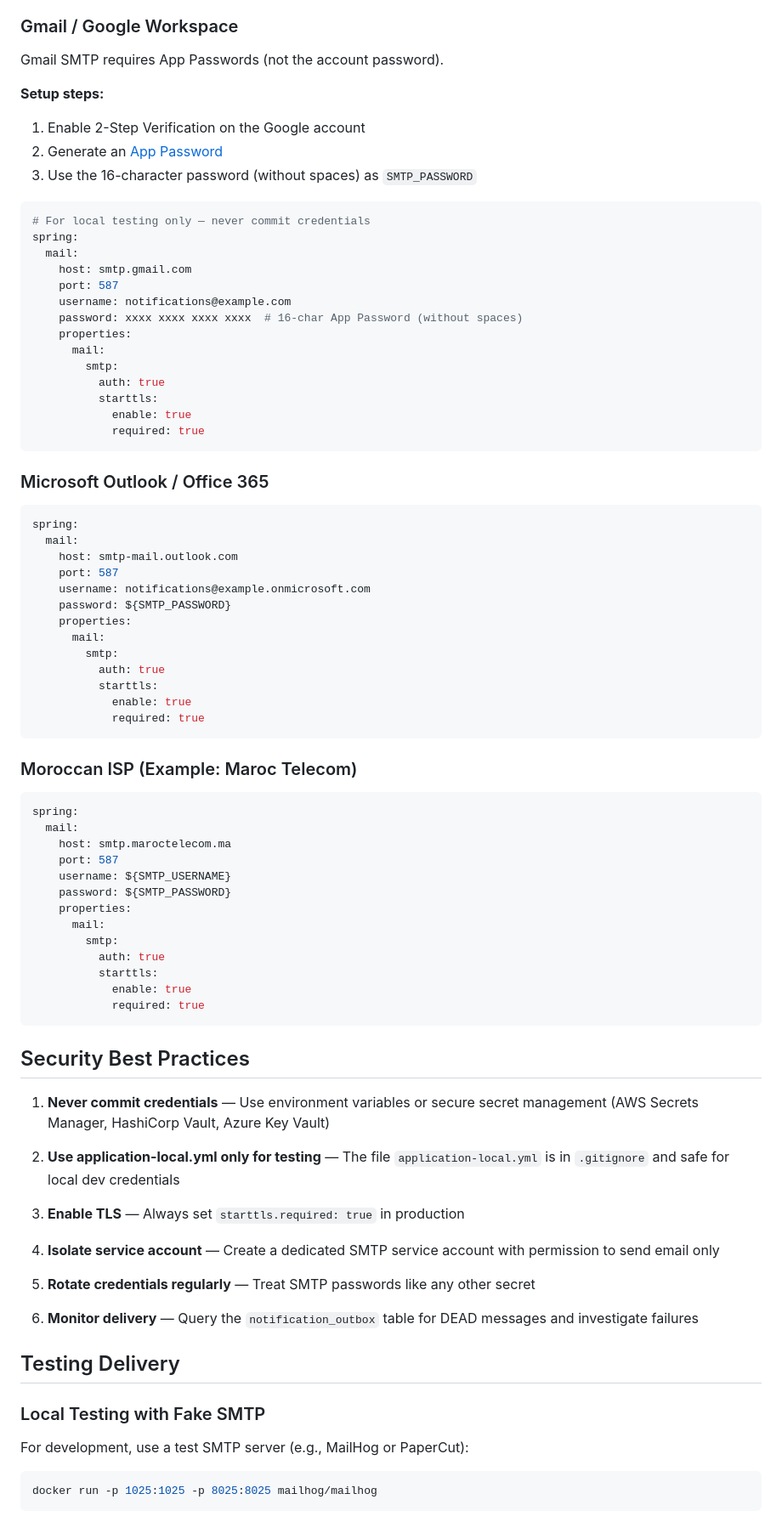
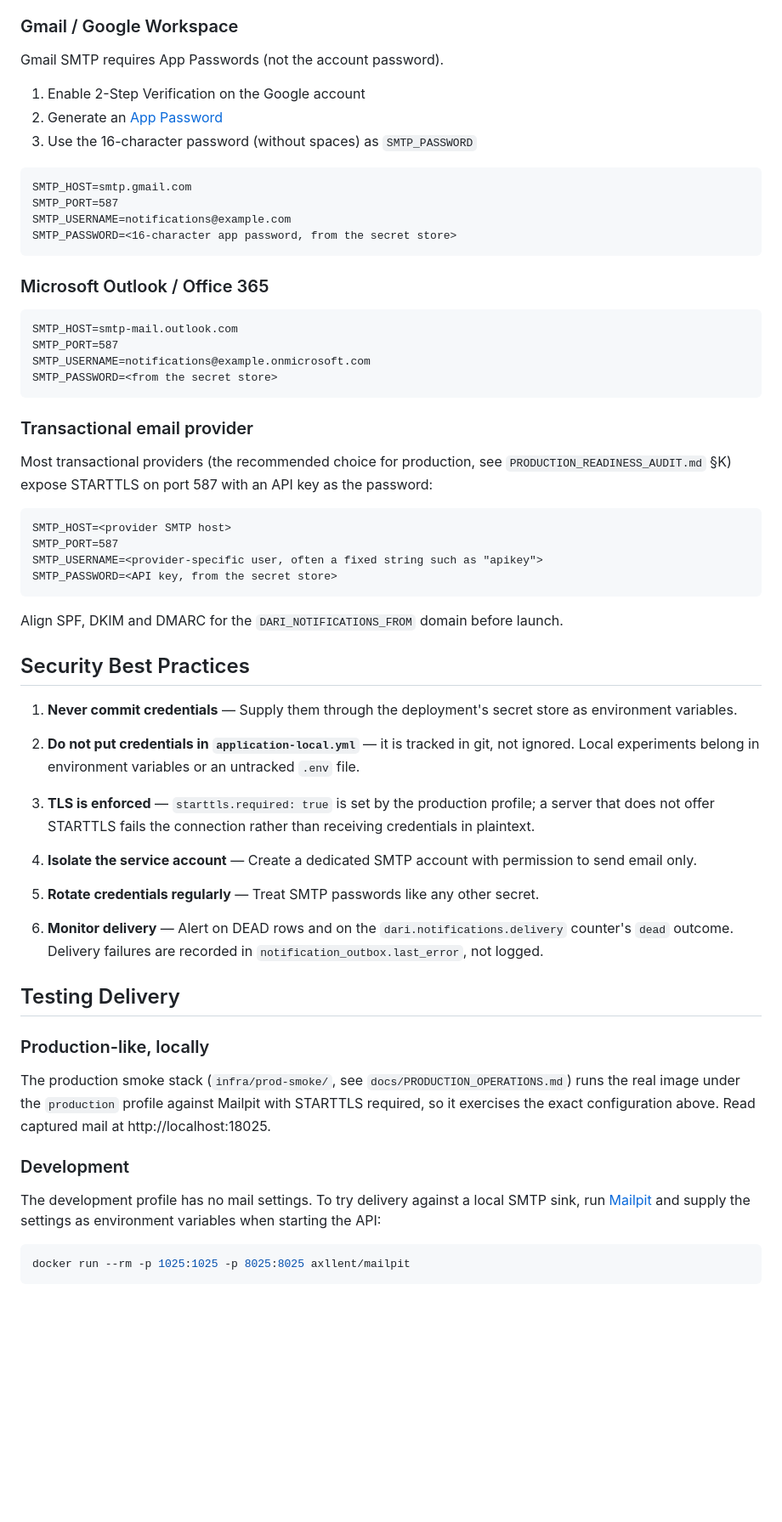
Before and after one commit to Mouad852/Dari, a Markdown page: SMTP_CONFIGURATION.md, the part around one of its changes. Shown at 85% size. Drawn GitHub-style; blank space fills up the shorter version.

````diff
--- a/SMTP_CONFIGURATION.md
+++ b/SMTP_CONFIGURATION.md
@@ -73,85 +88,74 @@ These have sensible defaults and rarely need adjustment:
 
 Gmail SMTP requires App Passwords (not the account password).
 
-**Setup steps:**
 1. Enable 2-Step Verification on the Google account
 2. Generate an [App Password](https://support.google.com/accounts/answer/185833)
 3. Use the 16-character password (without spaces) as `SMTP_PASSWORD`
 
-```yaml
-# For local testing only — never commit credentials
-spring:
-  mail:
-    host: smtp.gmail.com
-    port: 587
-    username: notifications@example.com
-    password: xxxx xxxx xxxx xxxx  # 16-char App Password (without spaces)
-    properties:
-      mail:
-        smtp:
-          auth: true
-          starttls:
-            enable: true
-            required: true
+```
+SMTP_HOST=smtp.gmail.com
+SMTP_PORT=587
+SMTP_USERNAME=notifications@example.com
+SMTP_PASSWORD=<16-character app password, from the secret store>
 ```
 
 ### Microsoft Outlook / Office 365
 
-```yaml
-spring:
-  mail:
-    host: smtp-mail.outlook.com
-    port: 587
-    username: notifications@example.onmicrosoft.com
-    password: ${SMTP_PASSWORD}
-    properties:
-      mail:
-        smtp:
-          auth: true
-          starttls:
-            enable: true
-            required: true
+```
+SMTP_HOST=smtp-mail.outlook.com
+SMTP_PORT=587
+SMTP_USERNAME=notifications@example.onmicrosoft.com
+SMTP_PASSWORD=<from the secret store>
 ```
 
-### Moroccan ISP (Example: Maroc Telecom)
+### Transactional email provider
 
-```yaml
-spring:
-  mail:
-    host: smtp.maroctelecom.ma
-    port: 587
-    username: ${SMTP_USERNAME}
-    password: ${SMTP_PASSWORD}
-    properties:
-      mail:
-        smtp:
-          auth: true
-          starttls:
-            enable: true
-            required: true
+Most transactional providers (the recommended choice for production, see
+`PRODUCTION_READINESS_AUDIT.md` §K) expose STARTTLS on port 587 with an API key as the password:
+
 ```
+SMTP_HOST=<provider SMTP host>
+SMTP_PORT=587
+SMTP_USERNAME=<provider-specific user, often a fixed string such as "apikey">
+SMTP_PASSWORD=<API key, from the secret store>
+```
+
+Align SPF, DKIM and DMARC for the `DARI_NOTIFICATIONS_FROM` domain before launch.
 
 ## Security Best Practices
 
-1. **Never commit credentials** — Use environment variables or secure secret management (AWS Secrets Manager, HashiCorp Vault, Azure Key Vault)
+1. **Never commit credentials** — Supply them through the deployment's secret store as environment
+   variables.
 
-2. **Use application-local.yml only for testing** — The file `application-local.yml` is in `.gitignore` and safe for local dev credentials
+2. **Do not put credentials in `application-local.yml`** — it is tracked in git, not ignored. Local
+   experiments belong in environment variables or an untracked `.env` file.
 
-3. **Enable TLS** — Always set `starttls.required: true` in production
+3. **TLS is enforced** — `starttls.required: true` is set by the production profile; a server that
+   does not offer STARTTLS fails the connection rather than receiving credentials in plaintext.
 
-4. **Isolate service account** — Create a dedicated SMTP service account with permission to send email only
+4. **Isolate the service account** — Create a dedicated SMTP account with permission to send email
+   only.
 
-5. **Rotate credentials regularly** — Treat SMTP passwords like any other secret
+5. **Rotate credentials regularly** — Treat SMTP passwords like any other secret.
 
-6. **Monitor delivery** — Query the `notification_outbox` table for DEAD messages and investigate failures
+6. **Monitor delivery** — Alert on DEAD rows and on the `dari.notifications.delivery` counter's
+   `dead` outcome. Delivery failures are recorded in `notification_outbox.last_error`, not logged.
 
 ## Testing Delivery
 
-### Local Testing with Fake SMTP
+### Production-like, locally
 
-For development, use a test SMTP server (e.g., MailHog or PaperCut):
+The production smoke stack (`infra/prod-smoke/`, see `docs/PRODUCTION_OPERATIONS.md`) runs the real
+image under the `production` profile against Mailpit with STARTTLS required, so it exercises the
+exact configuration above. Read captured mail at http://localhost:18025.
+
+### Development
+
+The development profile has no mail settings. To try delivery against a local SMTP sink, run
+[Mailpit](https://mailpit.axllent.org/) and supply the settings as environment variables when
+starting the API:
 
 ```bash
-docker run -p 1025:1025 -p 8025:8025 mailhog/mailhog
+docker run --rm -p 1025:1025 -p 8025:8025 axllent/mailpit
 ```
 
````
Also changed, not shown: other parts of SMTP_CONFIGURATION.md (+74 -54 lines).
